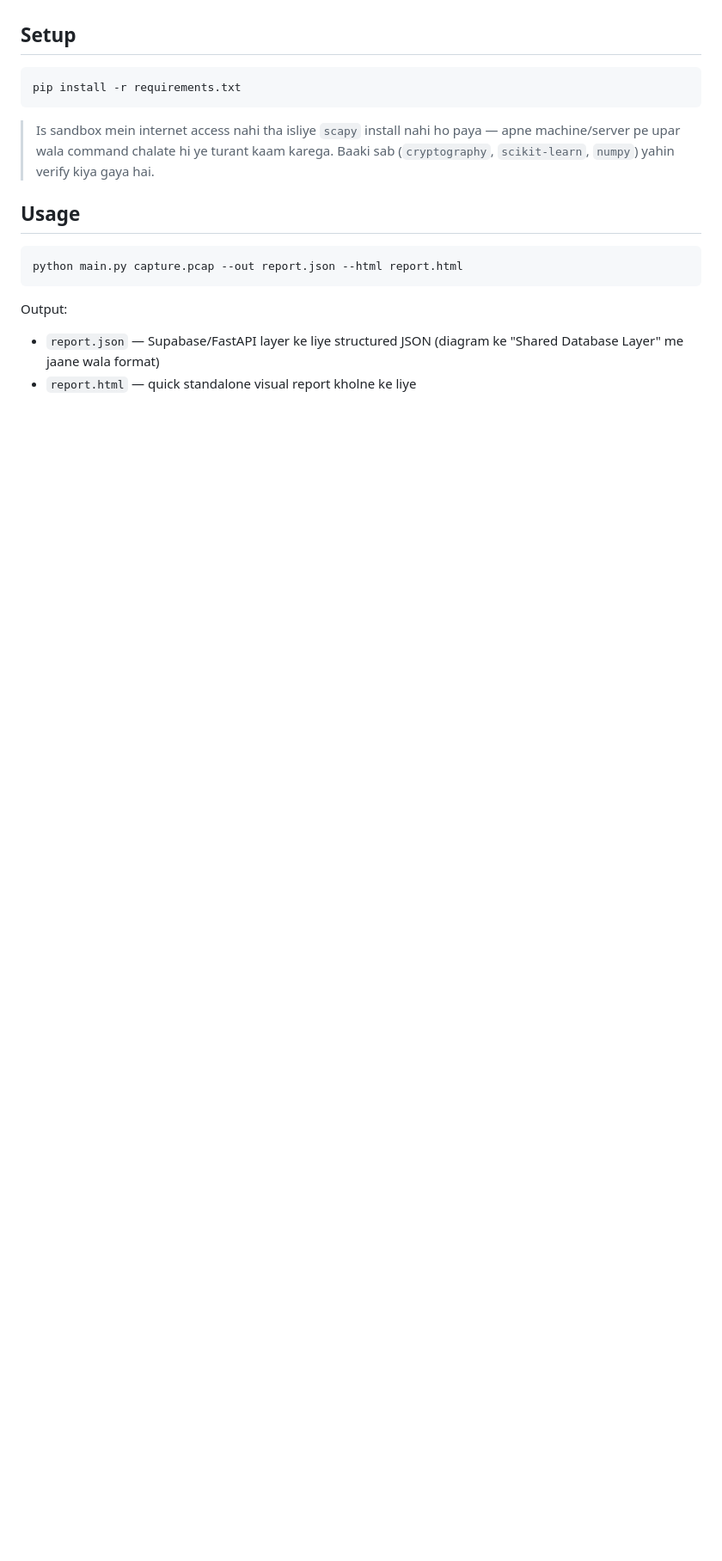
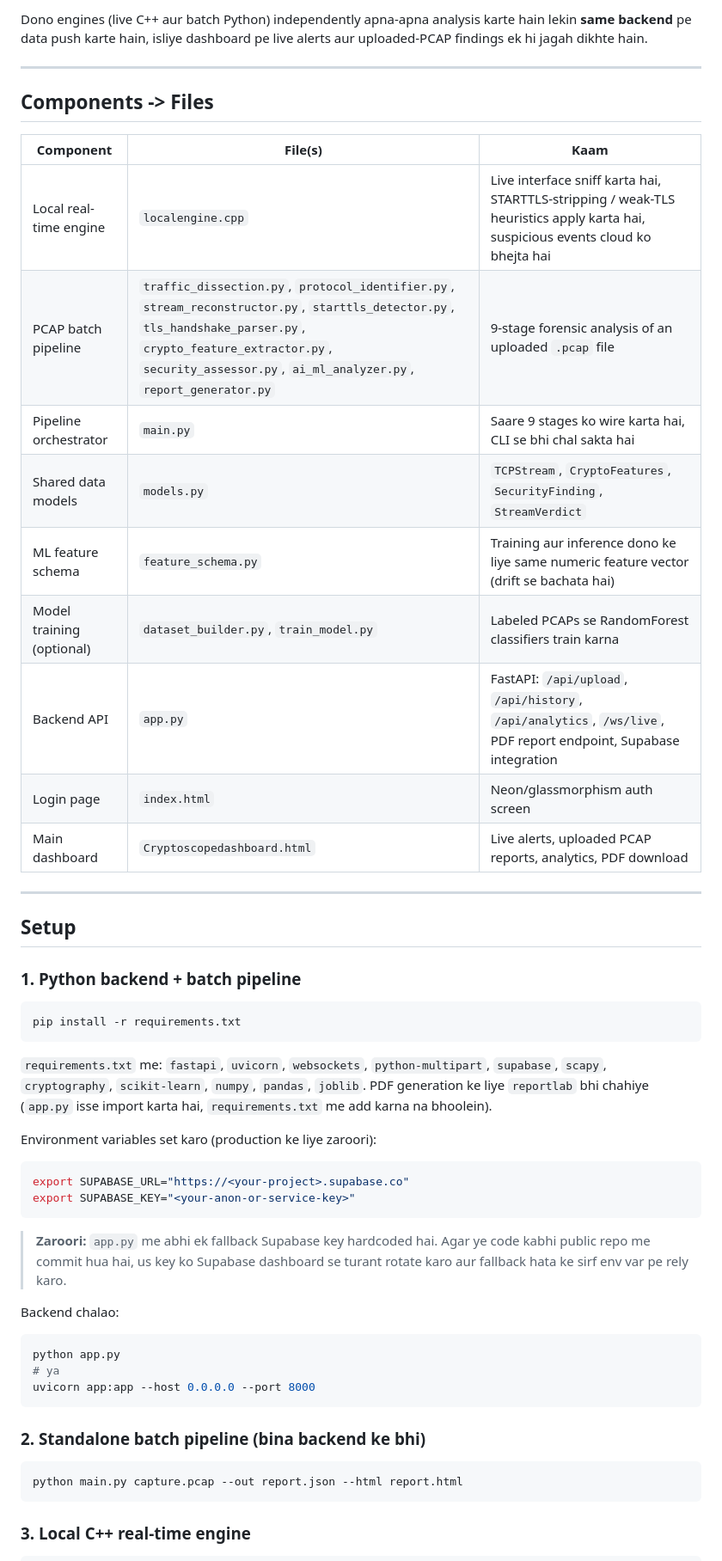
Before and after one commit to priyansh3161/CYBER-Shield-, a Markdown page: README.md, the part around one of its changes. Shown at 86% size. GitHub-like rendering; blank space fills up the shorter version.

````diff
--- a/README.md
+++ b/README.md
@@ -22,21 +51,55 @@ Diagram ke green box ("CLOUD-BASED PYTHON ANALYSIS ENGINE") ka poora implementat
+Dono engines (live C++ aur batch Python) independently apna-apna analysis karte hain lekin **same backend** pe data push karte hain, isliye dashboard pe live alerts aur uploaded-PCAP findings ek hi jagah dikhte hain.
+
+---
+
+## Components -> Files
+
+| Component | File(s) | Kaam |
+|---|---|---|
+| Local real-time engine | `localengine.cpp` | Live interface sniff karta hai, STARTTLS-stripping / weak-TLS heuristics apply karta hai, suspicious events cloud ko bhejta hai |
+| PCAP batch pipeline | `traffic_dissection.py`, `protocol_identifier.py`, `stream_reconstructor.py`, `starttls_detector.py`, `tls_handshake_parser.py`, `crypto_feature_extractor.py`, `security_assessor.py`, `ai_ml_analyzer.py`, `report_generator.py` | 9-stage forensic analysis of an uploaded `.pcap` file |
+| Pipeline orchestrator | `main.py` | Saare 9 stages ko wire karta hai, CLI se bhi chal sakta hai |
+| Shared data models | `models.py` | `TCPStream`, `CryptoFeatures`, `SecurityFinding`, `StreamVerdict` |
+| ML feature schema | `feature_schema.py` | Training aur inference dono ke liye same numeric feature vector (drift se bachata hai) |
+| Model training (optional) | `dataset_builder.py`, `train_model.py` | Labeled PCAPs se RandomForest classifiers train karna |
+| Backend API | `app.py` | FastAPI: `/api/upload`, `/api/history`, `/api/analytics`, `/ws/live`, PDF report endpoint, Supabase integration |
+| Login page | `index.html` | Neon/glassmorphism auth screen |
+| Main dashboard | `Cryptoscopedashboard.html` | Live alerts, uploaded PCAP reports, analytics, PDF download |
+
+---
 
 ## Setup
+
+### 1. Python backend + batch pipeline
 
 ```bash
 pip install -r requirements.txt
 ```
 
-> Is sandbox mein internet access nahi tha isliye `scapy` install nahi ho paya —
-> apne machine/server pe upar wala command chalate hi ye turant kaam karega.
-> Baaki sab (`cryptography`, `scikit-learn`, `numpy`) yahin verify kiya gaya hai.
+`requirements.txt` me: `fastapi`, `uvicorn`, `websockets`, `python-multipart`, `supabase`, `scapy`, `cryptography`, `scikit-learn`, `numpy`, `pandas`, `joblib`. PDF generation ke liye `reportlab` bhi chahiye (`app.py` isse import karta hai, `requirements.txt` me add karna na bhoolein).
 
-## Usage
+Environment variables set karo (production ke liye zaroori):
+
+```bash
+export SUPABASE_URL="https://<your-project>.supabase.co"
+export SUPABASE_KEY="<your-anon-or-service-key>"
+```
+
+> **Zaroori:** `app.py` me abhi ek fallback Supabase key hardcoded hai. Agar ye code kabhi public repo me commit hua hai, us key ko Supabase dashboard se turant rotate karo aur fallback hata ke sirf env var pe rely karo.
+
+Backend chalao:
+
+```bash
+python app.py
+# ya
+uvicorn app:app --host 0.0.0.0 --port 8000
+```
+
+### 2. Standalone batch pipeline (bina backend ke bhi)
 
 ```bash
 python main.py capture.pcap --out report.json --html report.html
 ```
 
-Output:
-- `report.json` — Supabase/FastAPI layer ke liye structured JSON (diagram ke "Shared Database Layer" me jaane wala format)
-- `report.html` — quick standalone visual report kholne ke liye
+### 3. Local C++ real-time engine
 
````
Also changed, not shown: other parts of README.md (+100 -64 lines).
